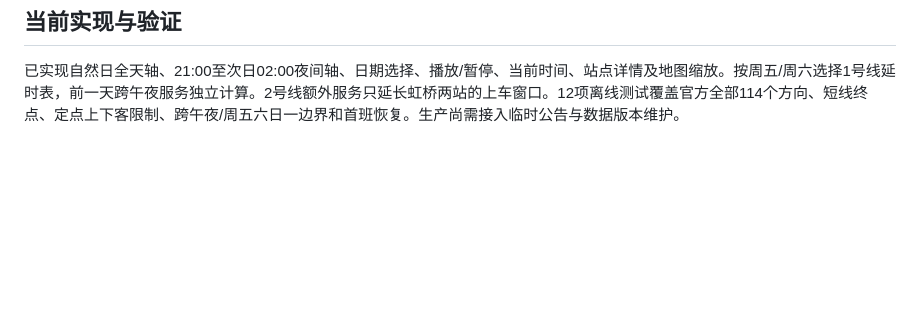
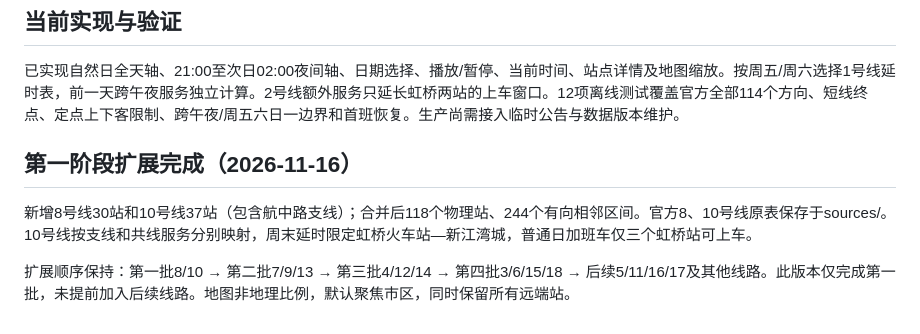
Before and after one commit to holynova/shanghai-metro-night, a Markdown page: FEASIBILITY.md, the part around the change. Drawn GitHub-style; blank space fills up the shorter version.

```diff
--- a/FEASIBILITY.md
+++ b/FEASIBILITY.md
@@ -75,3 +75,9 @@
 ## 当前实现与验证
 
 已实现自然日全天轴、21:00至次日02:00夜间轴、日期选择、播放/暂停、当前时间、站点详情及地图缩放。按周五/周六选择1号线延时表，前一天跨午夜服务独立计算。2号线额外服务只延长虹桥两站的上车窗口。12项离线测试覆盖官方全部114个方向、短线终点、定点上下客限制、跨午夜/周五六日一边界和首班恢复。生产尚需接入临时公告与数据版本维护。
+
+## 第一阶段扩展完成（2026-11-16）
+
+新增8号线30站和10号线37站（包含航中路支线）；合并后118个物理站、244个有向相邻区间。官方8、10号线原表保存于sources/。10号线按支线和共线服务分别映射，周末延时限定虹桥火车站—新江湾城，普通日加班车仅三个虹桥站可上车。
+
+扩展顺序保持：第一批8/10 → 第二批7/9/13 → 第三批4/12/14 → 第四批3/6/15/18 → 后续5/11/16/17及其他线路。此版本仅完成第一批，未提前加入后续线路。地图非地理比例，默认聚焦市区，同时保留所有远端站。
```
Also changed, not shown: README.md (+4 -2 lines), sources/line8-official.png (added), 13 other files.
